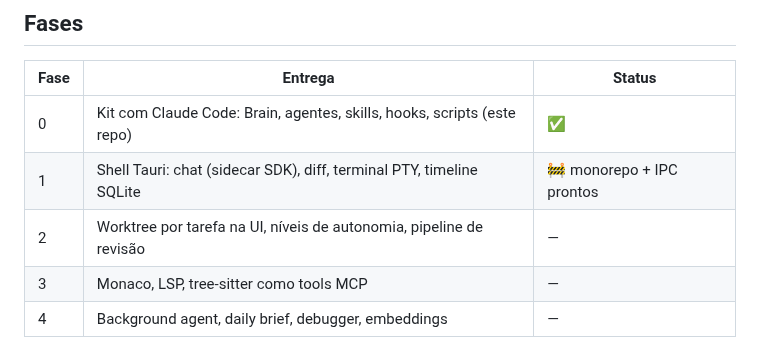
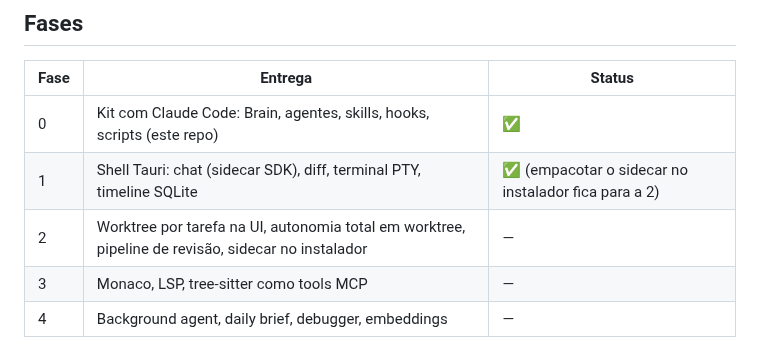
Before and after one commit to brxjs1/ide, a Markdown page: docs/ROADMAP.md, the part around the change. GitHub-like rendering.

```diff
--- a/docs/ROADMAP.md
+++ b/docs/ROADMAP.md
@@ -102,8 +102,8 @@ SolidJS UI: chat · diff · terminal · timeline · (Monaco, fase 3)
 | Fase | Entrega | Status |
 |---|---|---|
 | 0 | Kit com Claude Code: Brain, agentes, skills, hooks, scripts (este repo) | ✅ |
-| 1 | Shell Tauri: chat (sidecar SDK), diff, terminal PTY, timeline SQLite | 🚧 monorepo + IPC prontos |
-| 2 | Worktree por tarefa na UI, níveis de autonomia, pipeline de revisão | — |
+| 1 | Shell Tauri: chat (sidecar SDK), diff, terminal PTY, timeline SQLite | ✅ (empacotar o sidecar no instalador fica para a 2) |
+| 2 | Worktree por tarefa na UI, autonomia total em worktree, pipeline de revisão, sidecar no instalador | — |
 | 3 | Monaco, LSP, tree-sitter como tools MCP | — |
 | 4 | Background agent, daily brief, debugger, embeddings | — |
 
```
Also changed, not shown: .project/architecture/monorepo.md (+40 -12 lines), README.md (+34 -4 lines), docs/images/agente.png (added), docs/images/diff-terminal.png (added), docs/images/timeline.png (added).
